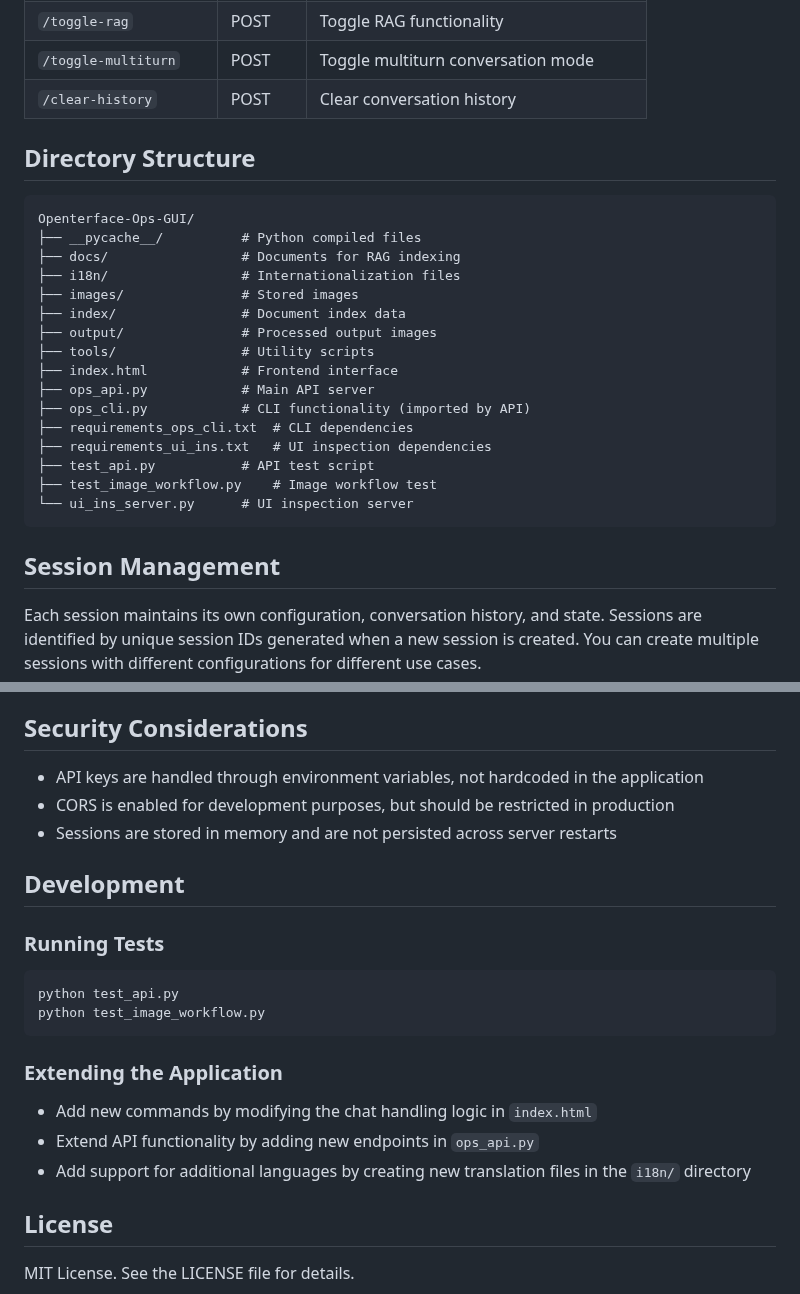
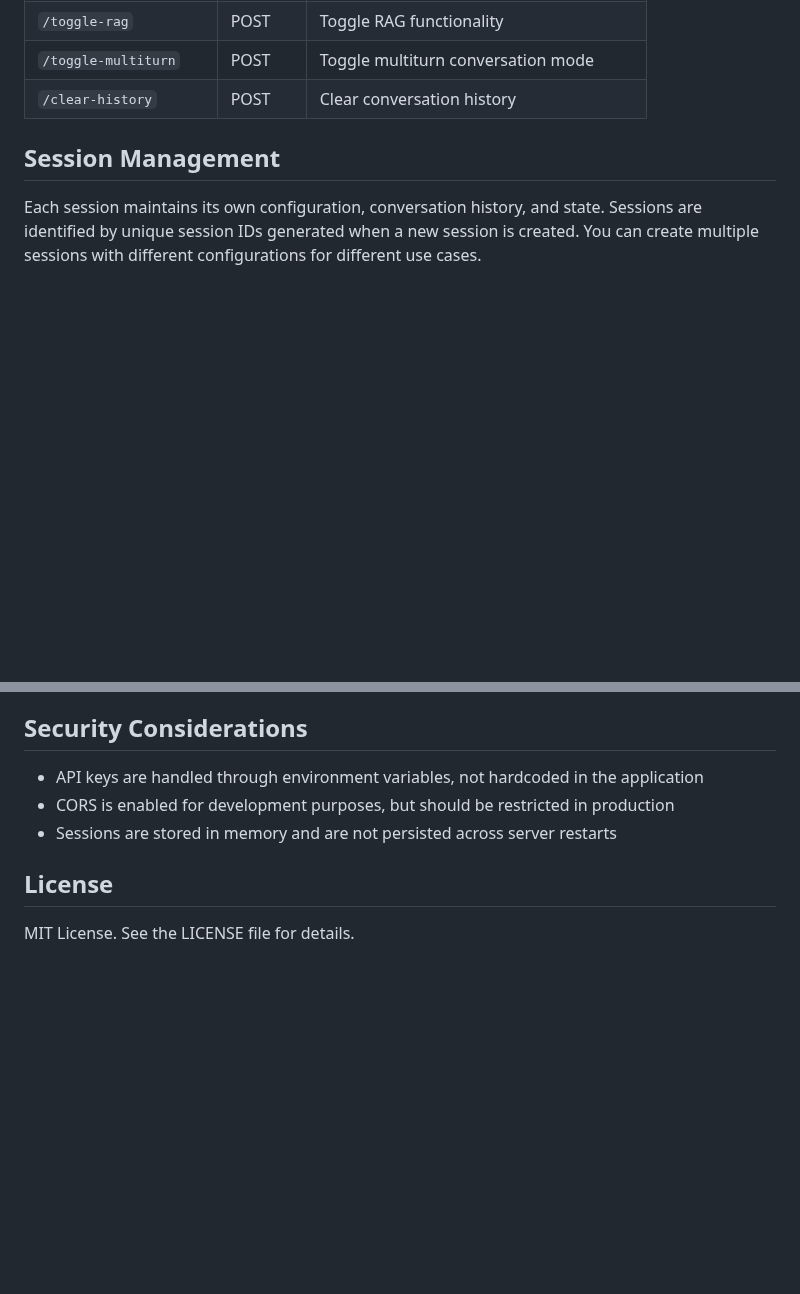
Before and after one commit to Chris-HJL/Openterface-Ops-GUI, a Markdown page: README.md, 2 parts joined by grey strips. Rendered like a GitHub page; blank space fills up the shorter version.

````diff
--- a/README.md
+++ b/README.md
@@ -150,27 +150,6 @@ The backend provides the following API endpoints:
 | `/toggle-rag` | POST | Toggle RAG functionality |
 | `/toggle-multiturn` | POST | Toggle multiturn conversation mode |
 | `/clear-history` | POST | Clear conversation history |
-
-## Directory Structure
-
-```
-Openterface-Ops-GUI/
-├── __pycache__/          # Python compiled files
-├── docs/                 # Documents for RAG indexing
-├── i18n/                 # Internationalization files
-├── images/               # Stored images
-├── index/                # Document index data
-├── output/               # Processed output images
-├── tools/                # Utility scripts
-├── index.html            # Frontend interface
-├── ops_api.py            # Main API server
-├── ops_cli.py            # CLI functionality (imported by API)
-├── requirements_ops_cli.txt  # CLI dependencies
-├── requirements_ui_ins.txt   # UI inspection dependencies
-├── test_api.py           # API test script
-├── test_image_workflow.py    # Image workflow test
-└── ui_ins_server.py      # UI inspection server
-```
 
 ## Session Management
 
@@ -219,21 +198,6 @@ The application logs information to the console, which can be helpful for debugg
 - CORS is enabled for development purposes, but should be restricted in production
 - Sessions are stored in memory and are not persisted across server restarts
 
-## Development
-
-### Running Tests
-
-```bash
-python test_api.py
-python test_image_workflow.py
-```
-
-### Extending the Application
-
-- Add new commands by modifying the chat handling logic in `index.html`
-- Extend API functionality by adding new endpoints in `ops_api.py`
-- Add support for additional languages by creating new translation files in the `i18n/` directory
-
 ## License
 
 MIT License. See the LICENSE file for details.
````
Also changed, not shown: other parts of README.md (+1 -1 lines).
